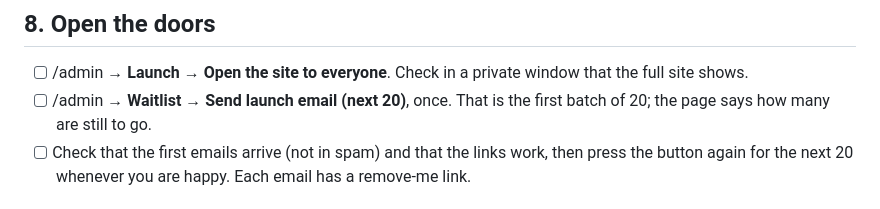
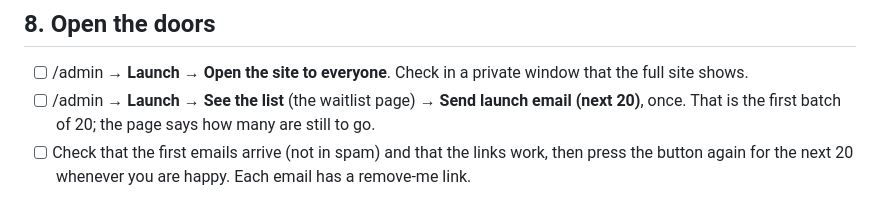
Before and after one commit to LeoHav199/nightswap, a Markdown page: docs/launch-day-runbook.md, the part around the change. GitHub-like rendering.

Commit message:
Review fixes
Waitlist page is reached through Launch → See the list, not a Waitlist menu item.

Co-Authored-By: Claude Sonnet 5.5 <noreply@anthropic.com>

```diff
--- a/docs/launch-day-runbook.md
+++ b/docs/launch-day-runbook.md
@@ -56,7 +56,7 @@ Follow step 8 of `docs/launch-day.md` (a €5 ticket, bought with iDEAL, then re
 
 ## 8. Open the doors
 - [ ] /admin → **Launch** → **Open the site to everyone**. Check in a private window that the full site shows.
-- [ ] /admin → **Waitlist** → **Send launch email (next 20)**, once. That is the first batch of 20; the page says how many are still to go.
+- [ ] /admin → **Launch** → **See the list** (the waitlist page) → **Send launch email (next 20)**, once. That is the first batch of 20; the page says how many are still to go.
 - [ ] Check that the first emails arrive (not in spam) and that the links work, then press the button again for the next 20 whenever you are happy. Each email has a remove-me link.
 
 ## 9. The deploy ban starts tomorrow evening
```
